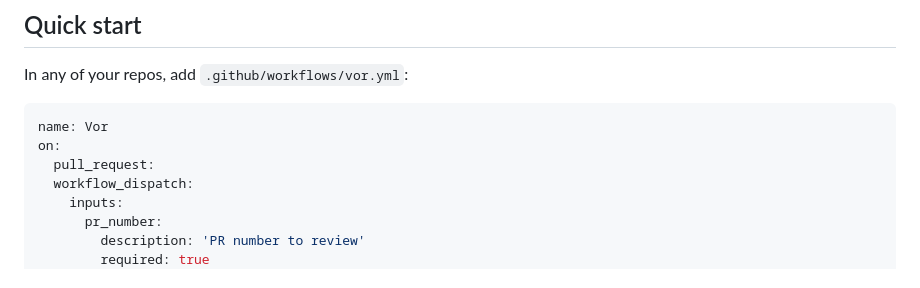
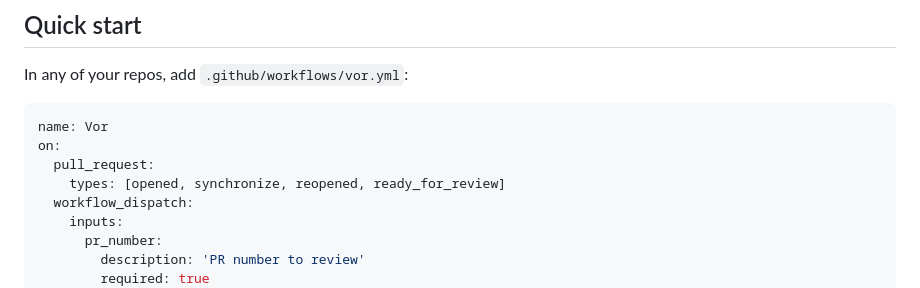
Before and after one commit to driches/vor, a Markdown page: README.md, the part around the change. Rendered like a GitHub page.

Commit message:
docs: add ready_for_review to pull_request trigger types in quick-start
GitHub's default pull_request activity types are opened/synchronize/reopened.
Marking a draft PR ready for review fires ready_for_review, which is not in
that set, so Vor would not run automatically after the draft transitions.
Adding it closes the gap: draft PRs that become reviewable get a review
without needing a manual push or dispatch.

Co-Authored-By: Claude Sonnet 4.6 <noreply@anthropic.com>

```diff
--- a/README.md
+++ b/README.md
@@ -38,6 +38,7 @@ In any of your repos, add `.github/workflows/vor.yml`:
 name: Vor
 on:
   pull_request:
+    types: [opened, synchronize, reopened, ready_for_review]
   workflow_dispatch:
     inputs:
       pr_number:
```
